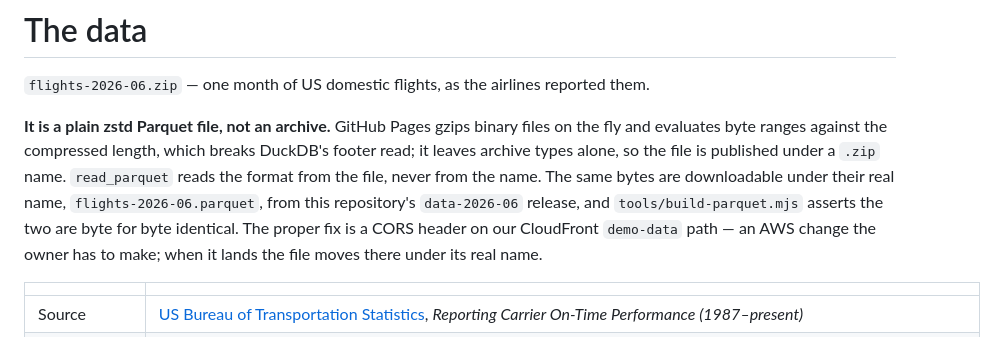
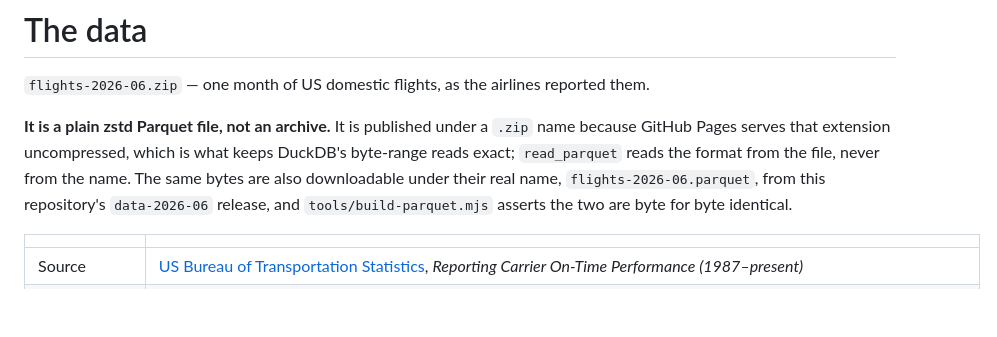
Before and after one commit to toclocoinc/lattice-grid-demo-flights, a Markdown page: data/README.md, the part around the change. GitHub-like rendering; blank space fills up the shorter version.

```diff
--- a/data/README.md
+++ b/data/README.md
@@ -3,15 +3,13 @@
 `flights-2026-06.zip` — one month of US domestic flights, as the airlines
 reported them.
 
-**It is a plain zstd Parquet file, not an archive.** GitHub Pages gzips binary
-files on the fly and evaluates byte ranges against the compressed length, which
-breaks DuckDB's footer read; it leaves archive types alone, so the file is
-published under a `.zip` name. `read_parquet` reads the format from the file,
-never from the name. The same bytes are downloadable under their real name,
-`flights-2026-06.parquet`, from this repository's `data-2026-06` release, and
-`tools/build-parquet.mjs` asserts the two are byte for byte identical. The
-proper fix is a CORS header on our CloudFront `demo-data` path — an AWS change
-the owner has to make; when it lands the file moves there under its real name.
+**It is a plain zstd Parquet file, not an archive.** It is published under a
+`.zip` name because GitHub Pages serves that extension uncompressed, which is
+what keeps DuckDB's byte-range reads exact; `read_parquet` reads the format
+from the file, never from the name. The same bytes are also downloadable
+under their real name, `flights-2026-06.parquet`, from this repository's
+`data-2026-06` release, and `tools/build-parquet.mjs` asserts the two are
+byte for byte identical.
 
 | | |
 |---|---|
```
Also changed, not shown: README.md (+27 -78 lines).
